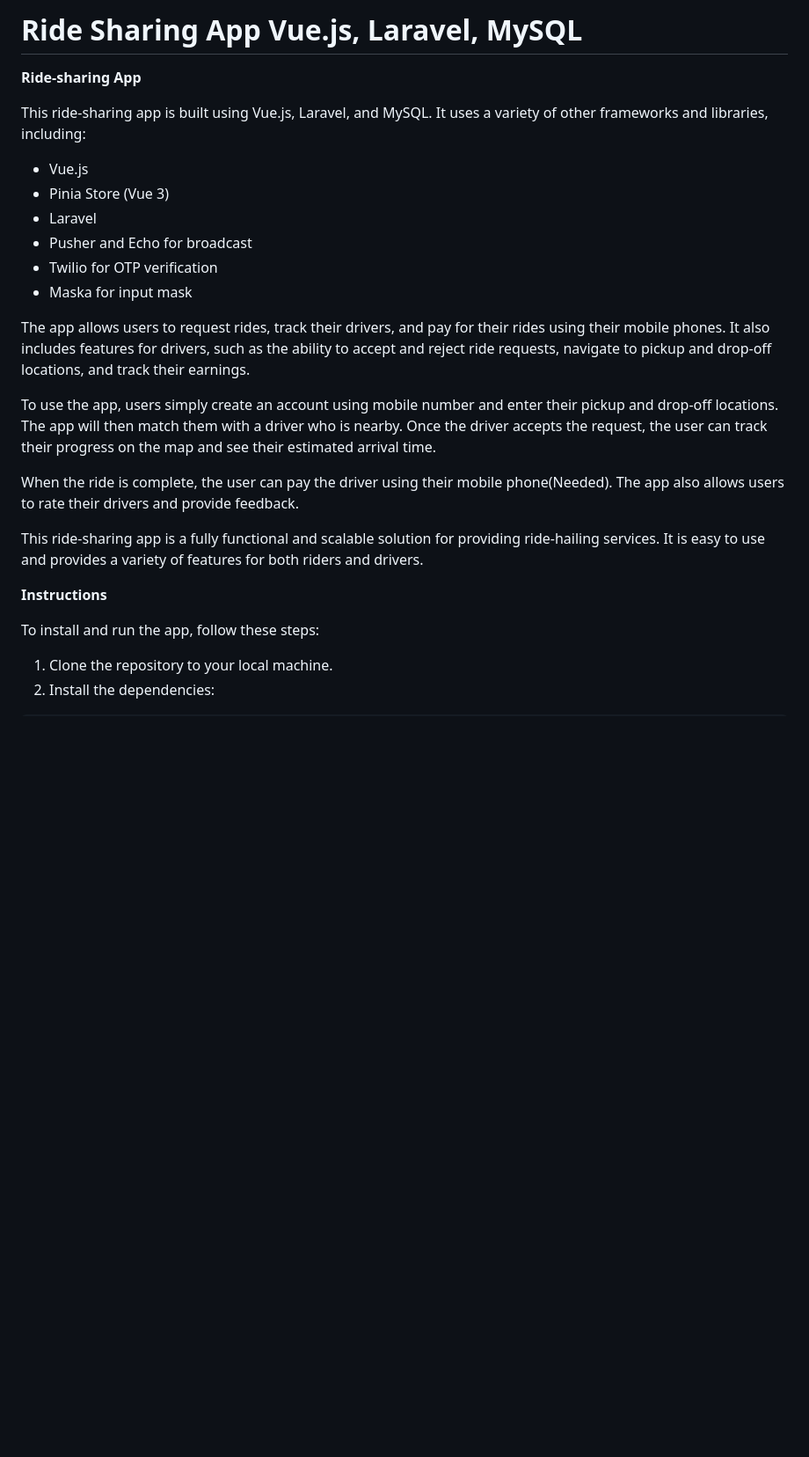
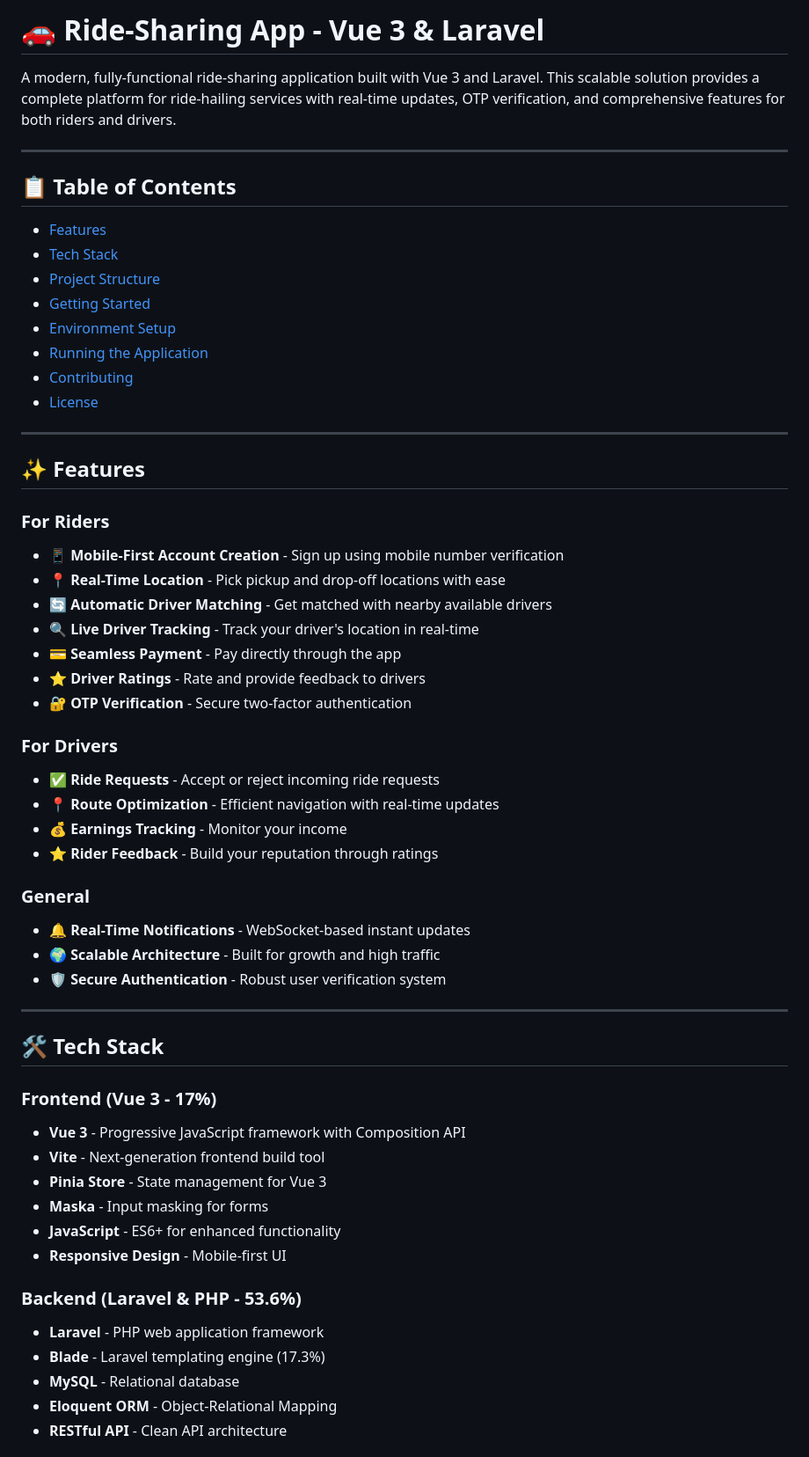
Before and after one commit to SumanMCAMR/Ride-Sharing-App-Vue3-Laravel, a Markdown page: README.md, the part around one of its changes. Shown at 88% size. Rendered like a GitHub page; blank space fills up the shorter version.

```diff
--- a/README.md
+++ b/README.md
@@ -1,26 +1,59 @@
-# Ride Sharing App Vue.js, Laravel, MySQL
+# 🚗 Ride-Sharing App - Vue 3 & Laravel
 
-**Ride-sharing App**
+A modern, fully-functional ride-sharing application built with Vue 3 and Laravel. This scalable solution provides a complete platform for ride-hailing services with real-time updates, OTP verification, and comprehensive features for both riders and drivers.
 
-This ride-sharing app is built using Vue.js, Laravel, and MySQL. It uses a variety of other frameworks and libraries, including:
-* Vue.js
-* Pinia Store (Vue 3)
-* Laravel
-* Pusher and Echo for broadcast
-* Twilio for OTP verification
-* Maska for input mask
+---
 
-The app allows users to request rides, track their drivers, and pay for their rides using their mobile phones. It also includes features for drivers, such as the ability to accept and reject ride requests, navigate to pickup and drop-off locations, and track their earnings.
+## 📋 Table of Contents
+- [Features](#-features)
+- [Tech Stack](#-tech-stack)
+- [Project Structure](#-project-structure)
+- [Getting Started](#-getting-started)
+- [Environment Setup](#-environment-setup)
+- [Running the Application](#-running-the-application)
+- [Contributing](#-contributing)
+- [License](#-license)
 
-To use the app, users simply create an account using mobile number and enter their pickup and drop-off locations. The app will then match them with a driver who is nearby. Once the driver accepts the request, the user can track their progress on the map and see their estimated arrival time.
+---
 
-When the ride is complete, the user can pay the driver using their mobile phone(Needed). The app also allows users to rate their drivers and provide feedback.
+## ✨ Features
 
-This ride-sharing app is a fully functional and scalable solution for providing ride-hailing services. It is easy to use and provides a variety of features for both riders and drivers.
+### For Riders
+- 📱 **Mobile-First Account Creation** - Sign up using mobile number verification
+- 📍 **Real-Time Location** - Pick pickup and drop-off locations with ease
+- 🔄 **Automatic Driver Matching** - Get matched with nearby available drivers
+- 🔍 **Live Driver Tracking** - Track your driver's location in real-time
+- 💳 **Seamless Payment** - Pay directly through the app
+- ⭐ **Driver Ratings** - Rate and provide feedback to drivers
+- 🔐 **OTP Verification** - Secure two-factor authentication
 
-**Instructions**
+### For Drivers
+- ✅ **Ride Requests** - Accept or reject incoming ride requests
+- 📍 **Route Optimization** - Efficient navigation with real-time updates
+- 💰 **Earnings Tracking** - Monitor your income
+- ⭐ **Rider Feedback** - Build your reputation through ratings
 
-To install and run the app, follow these steps:
+### General
+- 🔔 **Real-Time Notifications** - WebSocket-based instant updates
+- 🌍 **Scalable Architecture** - Built for growth and high traffic
+- 🛡️ **Secure Authentication** - Robust user verification system
 
-1. Clone the repository to your local machine.
-2. Install the dependencies:
+---
+
+## 🛠️ Tech Stack
+
+### Frontend (Vue 3 - 17%)
+- **Vue 3** - Progressive JavaScript framework with Composition API
+- **Vite** - Next-generation frontend build tool
+- **Pinia Store** - State management for Vue 3
+- **Maska** - Input masking for forms
+- **JavaScript** - ES6+ for enhanced functionality
+- **Responsive Design** - Mobile-first UI
+
+### Backend (Laravel & PHP - 53.6%)
+- **Laravel** - PHP web application framework
+- **Blade** - Laravel templating engine (17.3%)
+- **MySQL** - Relational database
+- **Eloquent ORM** - Object-Relational Mapping
+- **RESTful API** - Clean API architecture
+
```
Also changed, not shown: other parts of README.md (+250 -40 lines).
